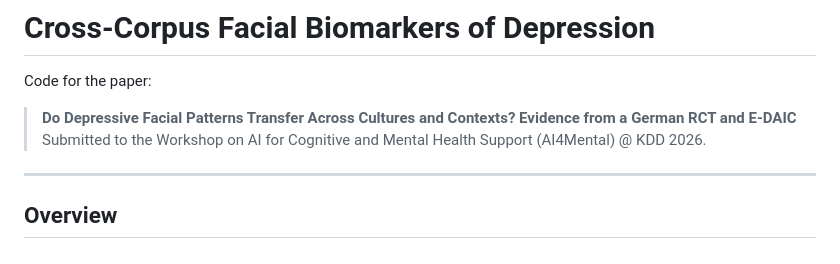
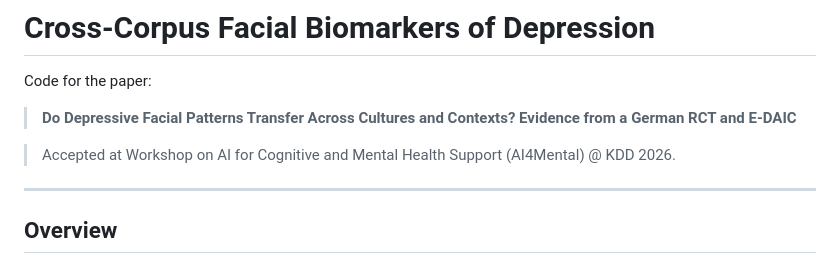
Before and after one commit to MishaSadeghi/cross-corpus-facial-depression, a Markdown page: README.md, the part around the change. Drawn GitHub-style.

```diff
--- a/README.md
+++ b/README.md
@@ -2,7 +2,8 @@
 
 Code for the paper:
 > **Do Depressive Facial Patterns Transfer Across Cultures and Contexts? Evidence from a German RCT and E-DAIC**
-> Submitted to the Workshop on AI for Cognitive and Mental Health Support (AI4Mental) @ KDD 2026.
+
+> Accepted at Workshop on AI for Cognitive and Mental Health Support (AI4Mental) @ KDD 2026.
 
 ---
 
```
